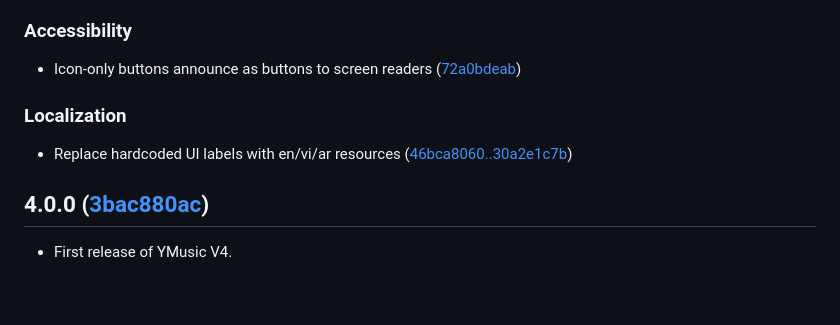
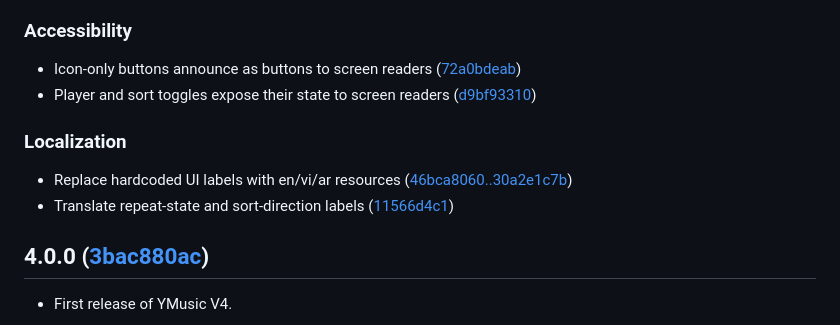
Before and after one commit to 972tex-tech/YMusicV4, a Markdown page: CHANGELOG.md, the part around the change. GitHub-like rendering; blank space fills up the shorter version.

Commit message:
CHANGELOG: add the toggle state and label translation commits
Co-Authored-By: Claude Opus 5.5 (1M context) <noreply@anthropic.com>

```diff
--- a/CHANGELOG.md
+++ b/CHANGELOG.md
@@ -48,9 +48,11 @@
 
 ### Accessibility
 - Icon-only buttons announce as buttons to screen readers ([72a0bdeab](https://github.com/ymusic-io/YMusicV4/commit/72a0bdeab089aadf35c3c5e2ab7f6fb0b4718287))
+- Player and sort toggles expose their state to screen readers ([d9bf93310](https://github.com/ymusic-io/YMusicV4/commit/d9bf9331020a6b22bd51a6d884fb9d7eefd566b7))
 
 ### Localization
 - Replace hardcoded UI labels with en/vi/ar resources ([46bca8060..30a2e1c7b](https://github.com/ymusic-io/YMusicV4/compare/72a0bdeab089aadf35c3c5e2ab7f6fb0b4718287...30a2e1c7b594a7b625162be8de195ce13f2fc91c))
+- Translate repeat-state and sort-direction labels ([11566d4c1](https://github.com/ymusic-io/YMusicV4/commit/11566d4c13d928035117f51abf9099d8fb50a306))
 
 ## 4.0.0 ([3bac880ac](https://github.com/ymusic-io/YMusicV4/commit/3bac880acdd9598051c3c706e72d62318be3b4c3))
 - First release of YMusic V4.
```
